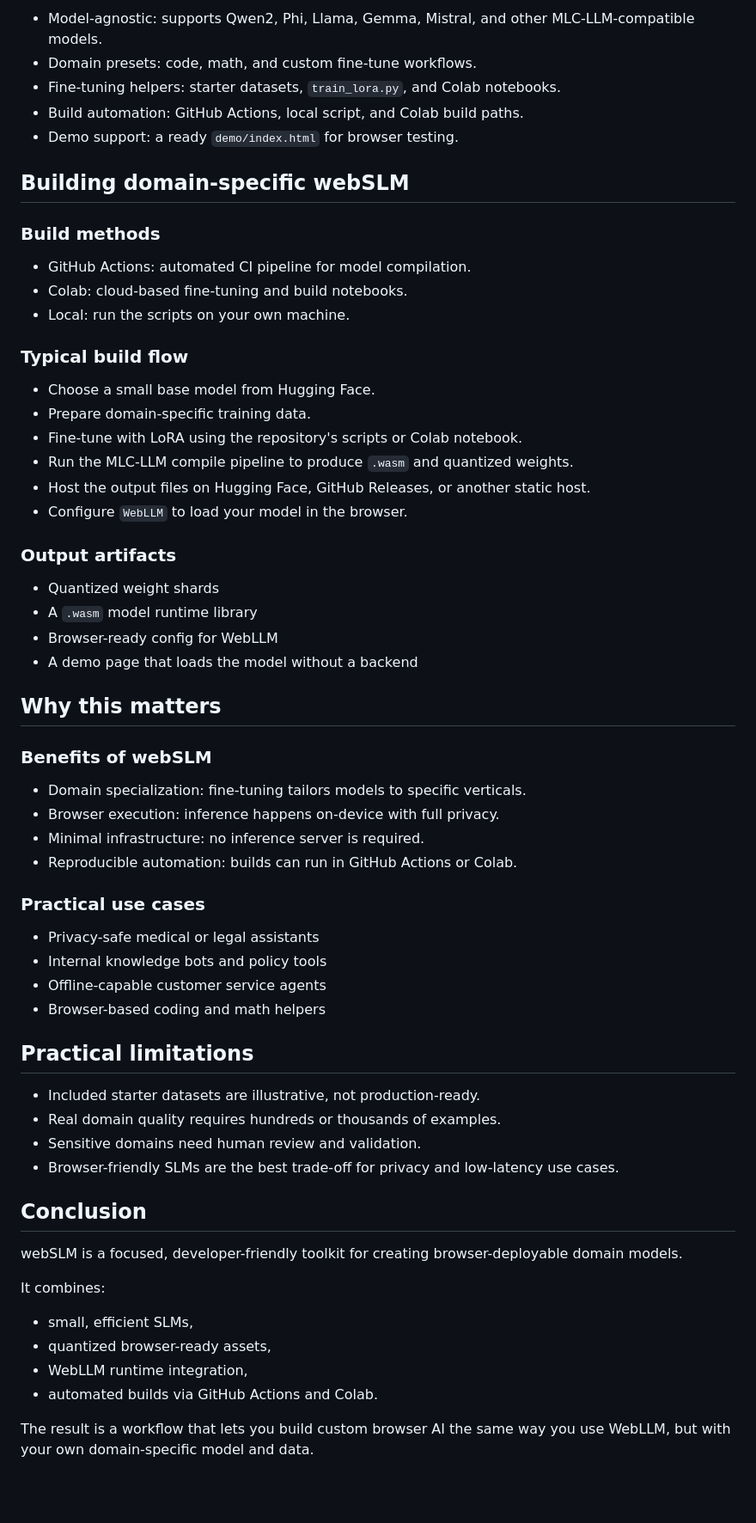
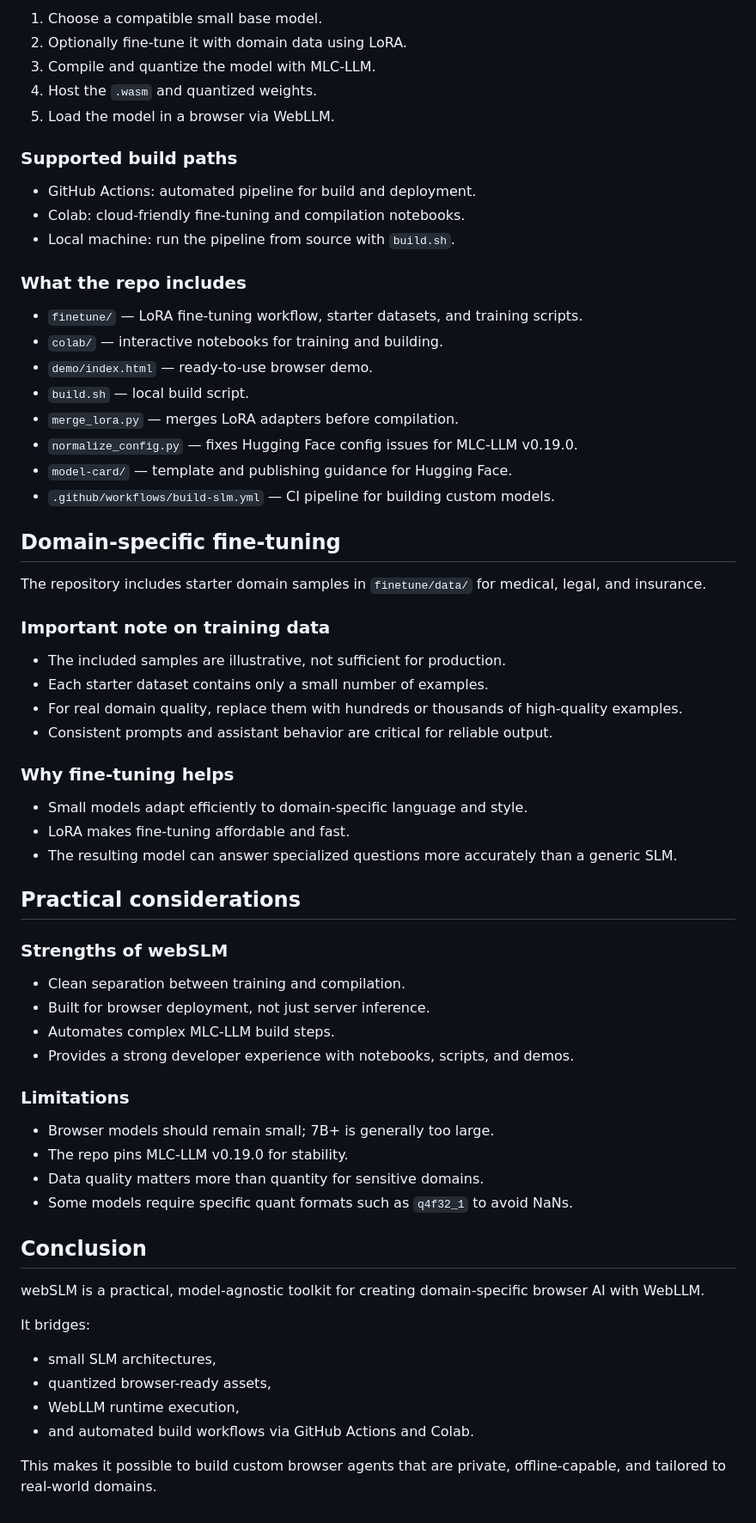
Before and after one commit to vishalmysore/webSLM, a Markdown page: article.md, the part around one of its changes. Shown at 86% size. Drawn GitHub-style; blank space fills up the shorter version.

Commit message:
Rewrite article.md from latest content into polished Markdown

```diff
--- a/article.md
+++ b/article.md
@@ -127,66 +118,69 @@ webSLM is a practical pipeline built on top of WebLLM and MLC-LLM.
 
-- Model-agnostic: supports Qwen2, Phi, Llama, Gemma, Mistral, and other MLC-LLM-compatible models.
-- Domain presets: code, math, and custom fine-tune workflows.
-- Fine-tuning helpers: starter datasets, `train_lora.py`, and Colab notebooks.
-- Build automation: GitHub Actions, local script, and Colab build paths.
-- Demo support: a ready `demo/index.html` for browser testing.
+1. Choose a compatible small base model.
+2. Optionally fine-tune it with domain data using LoRA.
+3. Compile and quantize the model with MLC-LLM.
+4. Host the `.wasm` and quantized weights.
+5. Load the model in a browser via WebLLM.
 
-## Building domain-specific webSLM
+### Supported build paths
 
-### Build methods
+- GitHub Actions: automated pipeline for build and deployment.
+- Colab: cloud-friendly fine-tuning and compilation notebooks.
+- Local machine: run the pipeline from source with `build.sh`.
 
-- GitHub Actions: automated CI pipeline for model compilation.
-- Colab: cloud-based fine-tuning and build notebooks.
-- Local: run the scripts on your own machine.
+### What the repo includes
 
-### Typical build flow
+- `finetune/` — LoRA fine-tuning workflow, starter datasets, and training scripts.
+- `colab/` — interactive notebooks for training and building.
+- `demo/index.html` — ready-to-use browser demo.
+- `build.sh` — local build script.
+- `merge_lora.py` — merges LoRA adapters before compilation.
+- `normalize_config.py` — fixes Hugging Face config issues for MLC-LLM v0.19.0.
+- `model-card/` — template and publishing guidance for Hugging Face.
+- `.github/workflows/build-slm.yml` — CI pipeline for building custom models.
 
-- Choose a small base model from Hugging Face.
-- Prepare domain-specific training data.
-- Fine-tune with LoRA using the repository's scripts or Colab notebook.
-- Run the MLC-LLM compile pipeline to produce `.wasm` and quantized weights.
-- Host the output files on Hugging Face, GitHub Releases, or another static host.
-- Configure `WebLLM` to load your model in the browser.
+## Domain-specific fine-tuning
 
-### Output artifacts
+The repository includes starter domain samples in `finetune/data/` for medical, legal, and insurance.
 
-- Quantized weight shards
-- A `.wasm` model runtime library
-- Browser-ready config for WebLLM
-- A demo page that loads the model without a backend
+### Important note on training data
 
-## Why this matters
+- The included samples are illustrative, not sufficient for production.
+- Each starter dataset contains only a small number of examples.
+- For real domain quality, replace them with hundreds or thousands of high-quality examples.
+- Consistent prompts and assistant behavior are critical for reliable output.
 
-### Benefits of webSLM
+### Why fine-tuning helps
 
-- Domain specialization: fine-tuning tailors models to specific verticals.
-- Browser execution: inference happens on-device with full privacy.
-- Minimal infrastructure: no inference server is required.
-- Reproducible automation: builds can run in GitHub Actions or Colab.
+- Small models adapt efficiently to domain-specific language and style.
+- LoRA makes fine-tuning affordable and fast.
+- The resulting model can answer specialized questions more accurately than a generic SLM.
 
-### Practical use cases
+## Practical considerations
 
-- Privacy-safe medical or legal assistants
-- Internal knowledge bots and policy tools
-- Offline-capable customer service agents
-- Browser-based coding and math helpers
+### Strengths of webSLM
 
-## Practical limitations
+- Clean separation between training and compilation.
+- Built for browser deployment, not just server inference.
+- Automates complex MLC-LLM build steps.
+- Provides a strong developer experience with notebooks, scripts, and demos.
 
-- Included starter datasets are illustrative, not production-ready.
-- Real domain quality requires hundreds or thousands of examples.
-- Sensitive domains need human review and validation.
-- Browser-friendly SLMs are the best trade-off for privacy and low-latency use cases.
+### Limitations
+
+- Browser models should remain small; 7B+ is generally too large.
+- The repo pins MLC-LLM v0.19.0 for stability.
+- Data quality matters more than quantity for sensitive domains.
+- Some models require specific quant formats such as `q4f32_1` to avoid NaNs.
 
 ## Conclusion
 
-webSLM is a focused, developer-friendly toolkit for creating browser-deployable domain models.
+webSLM is a practical, model-agnostic toolkit for creating domain-specific browser AI with WebLLM.
 
-It combines:
+It bridges:
 
-- small, efficient SLMs,
+- small SLM architectures,
 - quantized browser-ready assets,
-- WebLLM runtime integration,
-- automated builds via GitHub Actions and Colab.
+- WebLLM runtime execution,
+- and automated build workflows via GitHub Actions and Colab.
 
-The result is a workflow that lets you build custom browser AI the same way you use WebLLM, but with your own domain-specific model and data.
+This makes it possible to build custom browser agents that are private, offline-capable, and tailored to real-world domains.
```
Also changed, not shown: other parts of article.md (+71 -80 lines).
